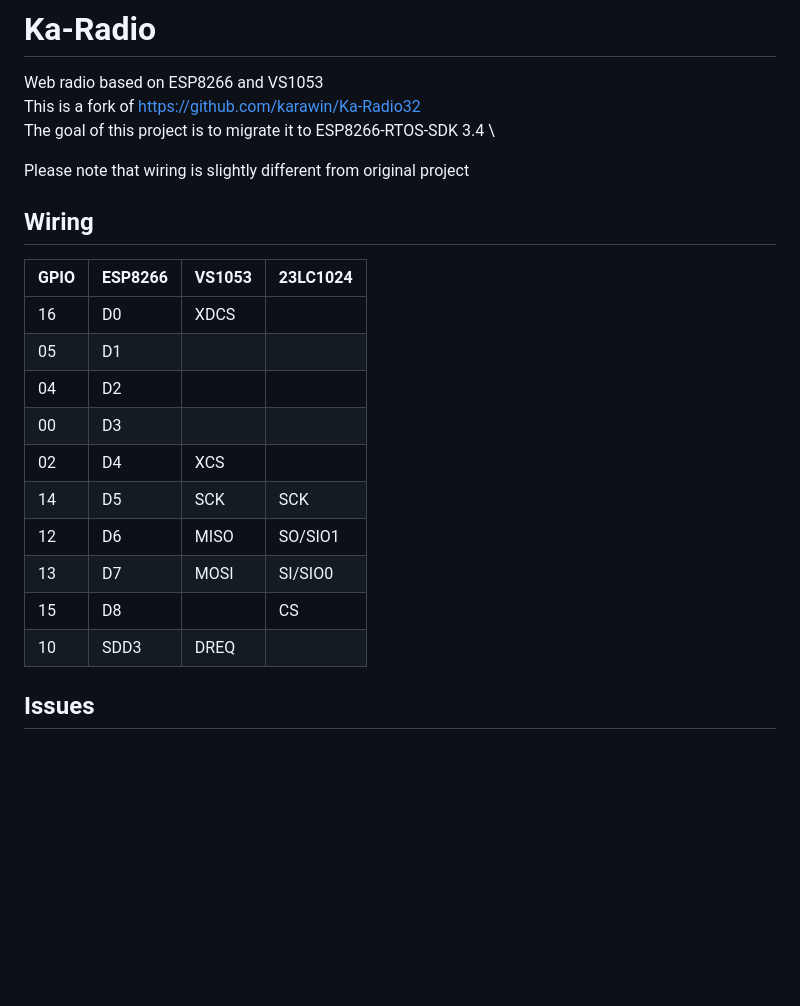
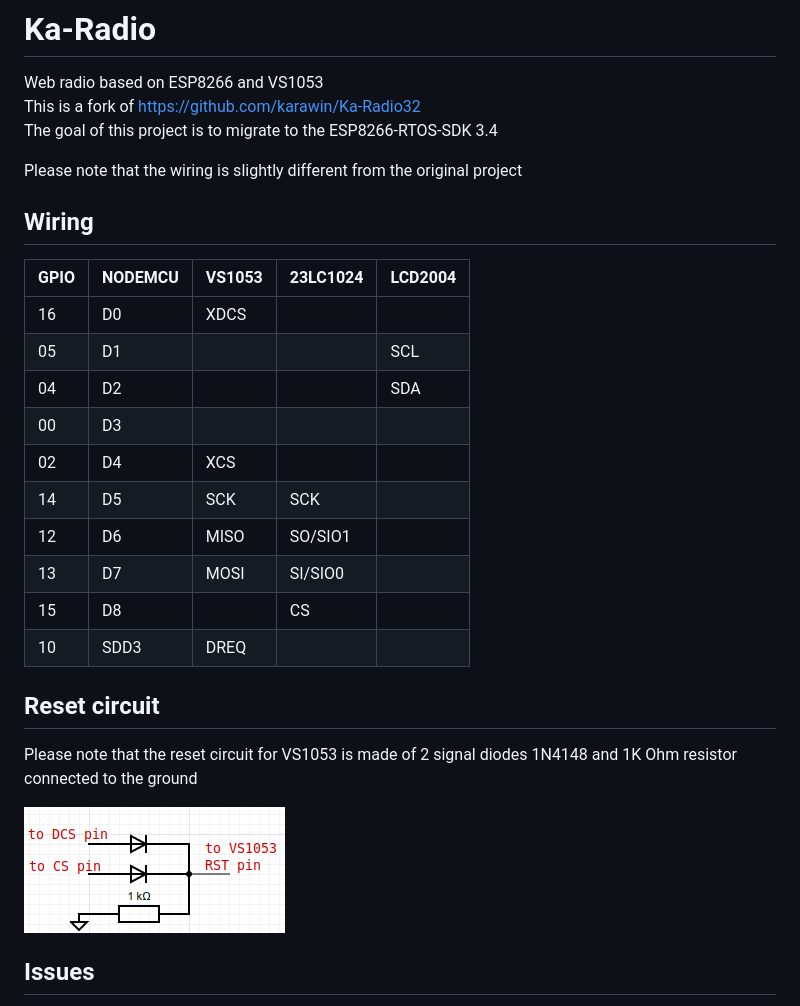
Before and after one commit to h1aji/Ka-Radio, a Markdown page: README.md, the part around the change. GitHub-like rendering; pictures changed too: doc/reset.png (added); blank space fills up the shorter version.

Commit message:
Added reset circuit diagram

```diff
--- a/README.md
+++ b/README.md
@@ -2,24 +2,29 @@
 
 Web radio based on ESP8266 and VS1053 \
 This is a fork of https://github.com/karawin/Ka-Radio32 \
-The goal of this project is to migrate it to ESP8266-RTOS-SDK 3.4 \
+The goal of this project is to migrate to the ESP8266-RTOS-SDK 3.4
 
-Please note that wiring is slightly different from original project
+Please note that the wiring is slightly different from the original project
 
 ## Wiring
 
-|GPIO |ESP8266  |VS1053  |23LC1024  |
-|-----|------|-----------|----------|
-|16   |D0    |XDCS |        |
-|05   |D1    |     |        |
-|04   |D2    |     |        |
-|00   |D3    |     |        |
-|02   |D4    |XCS  |        |
-|14   |D5    |SCK  |SCK     |
-|12   |D6    |MISO |SO/SIO1 |
-|13   |D7    |MOSI |SI/SIO0 |
-|15   |D8    |     |CS      |
-|10   |SDD3  |DREQ |        |
+|GPIO |NODEMCU |VS1053 |23LC1024 |LCD2004 |
+|-----|--------|-------|---------|--------|
+|16   |D0    |XDCS |        |    |
+|05   |D1    |     |        |SCL |
+|04   |D2    |     |        |SDA |
+|00   |D3    |     |        |    |
+|02   |D4    |XCS  |        |    |
+|14   |D5    |SCK  |SCK     |    |
+|12   |D6    |MISO |SO/SIO1 |    |
+|13   |D7    |MOSI |SI/SIO0 |    |
+|15   |D8    |     |CS      |    |
+|10   |SDD3  |DREQ |        |    |
+
+## Reset circuit
+Please note that the reset circuit for VS1053 is made of 2 signal diodes 1N4148 and 1K Ohm resistor connected to the ground
+
+![reset circuit](./doc/reset.png)
 
 ## Issues
  - TIMERG0 in ota.c (line 260)
```
Also changed, not shown: 12 other files.
